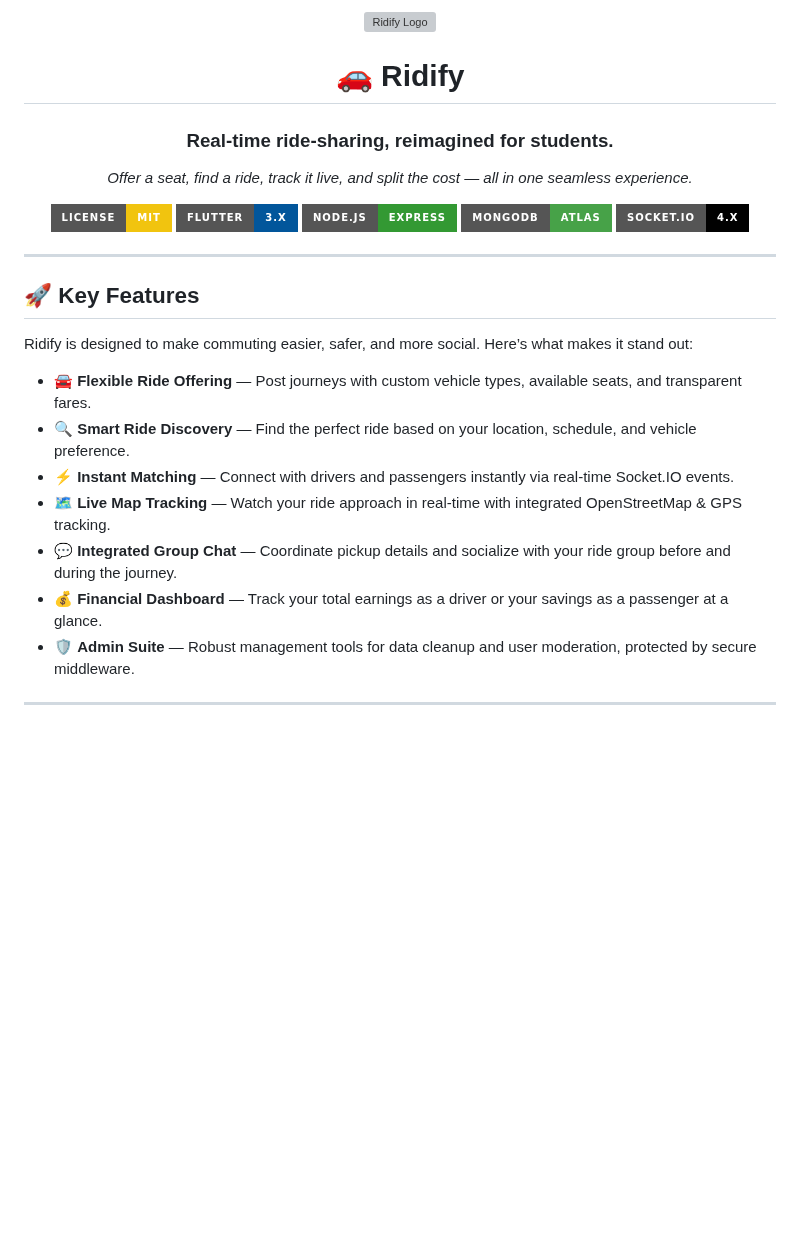
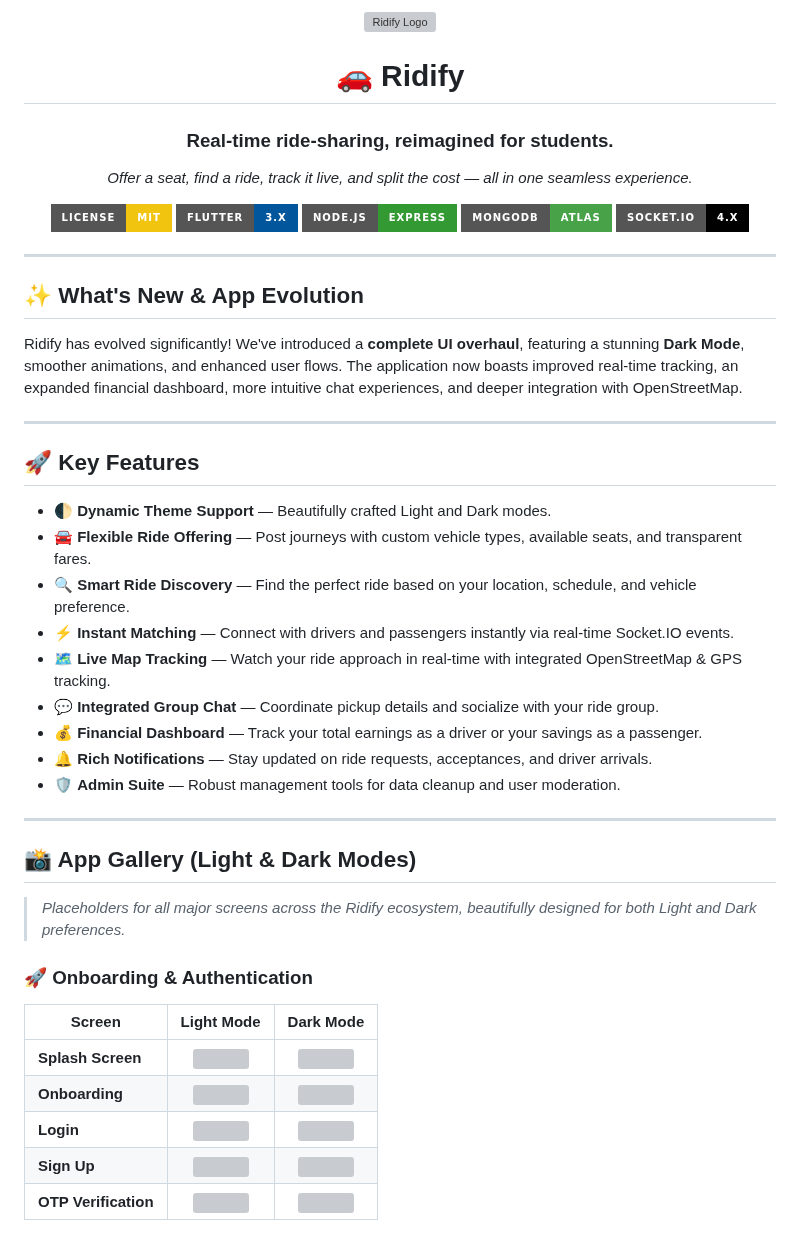
Before and after one commit to priyanshusharan-cmd/ridify, a Markdown page: README.md, the part around one of its changes. GitHub-like rendering; badges without logos; blank space fills up the shorter version; grey boxes are pictures that could not be loaded.

Commit message:
docs: update README with new UI screenshots and light/dark mode gallery

```diff
--- a/README.md
+++ b/README.md
@@ -15,14 +15,36 @@
 
 ---
 
+## ✨ What's New & App Evolution
+
+Ridify has evolved significantly! We've introduced a **complete UI overhaul**, featuring a stunning **Dark Mode**, smoother animations, and enhanced user flows. The application now boasts improved real-time tracking, an expanded financial dashboard, more intuitive chat experiences, and deeper integration with OpenStreetMap.
+
+---
+
 ## 🚀 Key Features
 
-Ridify is designed to make commuting easier, safer, and more social. Here’s what makes it stand out:
-
+- 🌓 **Dynamic Theme Support** — Beautifully crafted Light and Dark modes.
 - 🚘 **Flexible Ride Offering** — Post journeys with custom vehicle types, available seats, and transparent fares.
 - 🔍 **Smart Ride Discovery** — Find the perfect ride based on your location, schedule, and vehicle preference.
 - ⚡ **Instant Matching** — Connect with drivers and passengers instantly via real-time Socket.IO events.
 - 🗺️ **Live Map Tracking** — Watch your ride approach in real-time with integrated OpenStreetMap & GPS tracking.
-- 💬 **Integrated Group Chat** — Coordinate pickup details and socialize with your ride group before and during the journey.
-- 💰 **Financial Dashboard** — Track your total earnings as a driver or your savings as a passenger at a glance.
-- 🛡️ **Admin Suite** — Robust management tools for data cleanup and user moderation, protected by secure middleware.
+- 💬 **Integrated Group Chat** — Coordinate pickup details and socialize with your ride group.
+- 💰 **Financial Dashboard** — Track your total earnings as a driver or your savings as a passenger.
+- 🔔 **Rich Notifications** — Stay updated on ride requests, acceptances, and driver arrivals.
+- 🛡️ **Admin Suite** — Robust management tools for data cleanup and user moderation.
+
+---
+
+## 📸 App Gallery (Light & Dark Modes)
+
+> *Placeholders for all major screens across the Ridify ecosystem, beautifully designed for both Light and Dark preferences.*
+
+### 🚀 Onboarding & Authentication
+| Screen | Light Mode | Dark Mode |
+|---|:---:|:---:|
+| **Splash Screen** | <img src="frontend/assets/screenshots/splash_light.png" width="220" /> | <img src="frontend/assets/screenshots/splash_dark.png" width="220" /> |
+| **Onboarding** | <img src="frontend/assets/screenshots/onboarding_light.png" width="220" /> | <img src="frontend/assets/screenshots/onboarding_dark.png" width="220" /> |
+| **Login** | <img src="frontend/assets/screenshots/login_light.png" width="220" /> | <img src="frontend/assets/screenshots/login_dark.png" width="220" /> |
+| **Sign Up** | <img src="frontend/assets/screenshots/signup_light.png" width="220" /> | <img src="frontend/assets/screenshots/signup_dark.png" width="220" /> |
+| **OTP Verification** | <img src="frontend/assets/screenshots/otp_light.png" width="220" /> | <img src="frontend/assets/screenshots/otp_dark.png" width="220" /> |
+
```
Also changed, not shown: other parts of README.md (+47 -161 lines).
